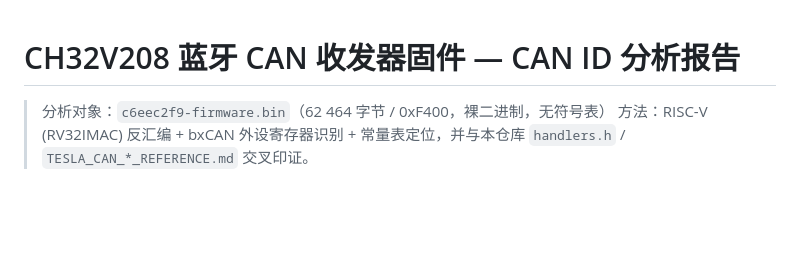
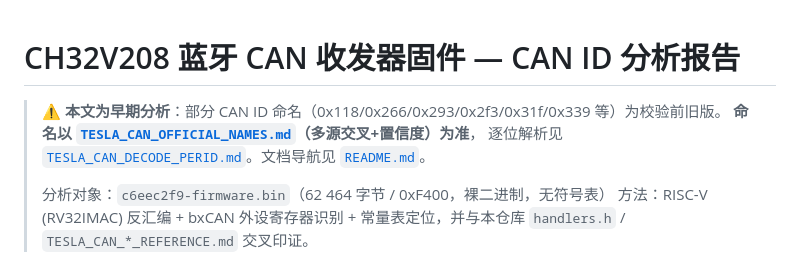
Before and after one commit to netPokey/feifanReverse, a Markdown page: weapp-rebuild/FIRMWARE_docs/FIRMWARE_CH32V208_CAN_ID_ANALYSIS.md, the part around the change. Rendered like a GitHub page; blank space fills up the shorter version.

```diff
--- a/weapp-rebuild/FIRMWARE_docs/FIRMWARE_CH32V208_CAN_ID_ANALYSIS.md
+++ b/weapp-rebuild/FIRMWARE_docs/FIRMWARE_CH32V208_CAN_ID_ANALYSIS.md
@@ -1,5 +1,9 @@
 # CH32V208 蓝牙 CAN 收发器固件 — CAN ID 分析报告
 
+> ⚠ **本文为早期分析**：部分 CAN ID 命名（0x118/0x266/0x293/0x2f3/0x31f/0x339 等）为校验前旧版。
+> **命名以 [`TESLA_CAN_OFFICIAL_NAMES.md`](./TESLA_CAN_OFFICIAL_NAMES.md)（多源交叉+置信度）为准**，
+> 逐位解析见 [`TESLA_CAN_DECODE_PERID.md`](./TESLA_CAN_DECODE_PERID.md)。文档导航见 [`README.md`](./README.md)。
+>
 > 分析对象：`c6eec2f9-firmware.bin`（62 464 字节 / 0xF400，裸二进制，无符号表）
 > 方法：RISC-V (RV32IMAC) 反汇编 + bxCAN 外设寄存器识别 + 常量表定位，并与本仓库
 > `handlers.h` / `TESLA_CAN_*_REFERENCE.md` 交叉印证。
```
Also changed, not shown: weapp-rebuild/FIRMWARE_docs/FIRMWARE_CH32V208_DEEP_ANALYSIS.md (+3 -0 lines), weapp-rebuild/FIRMWARE_docs/README.md (added, +51 -0 lines).
